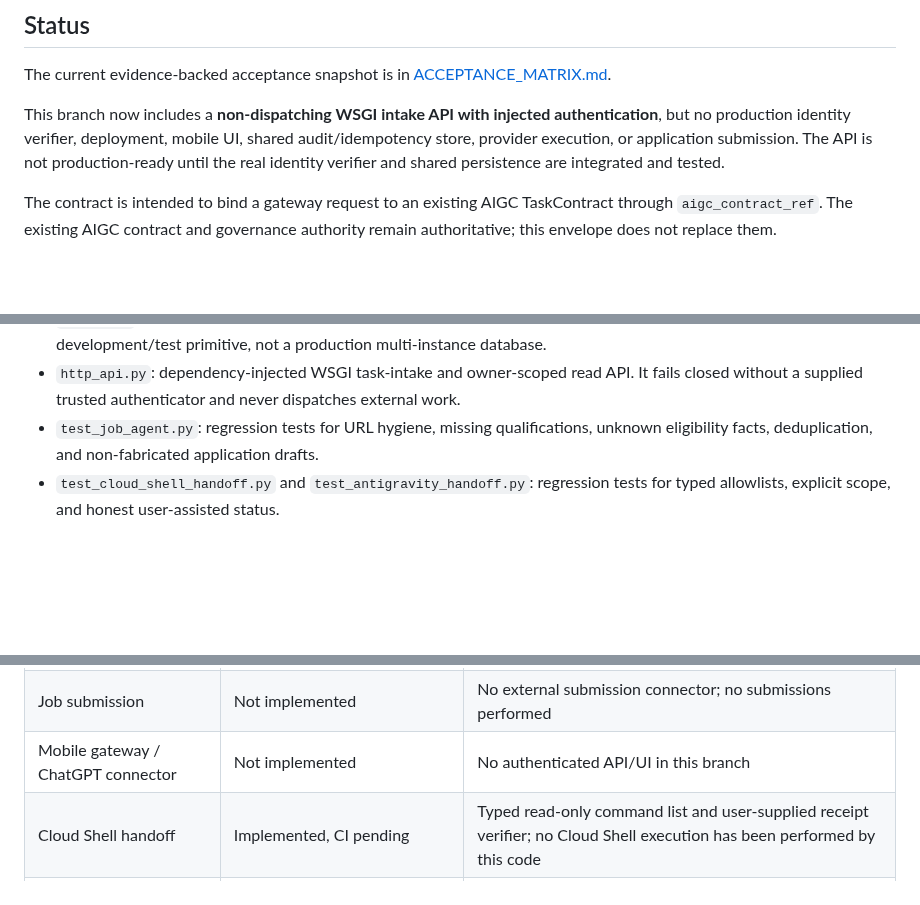
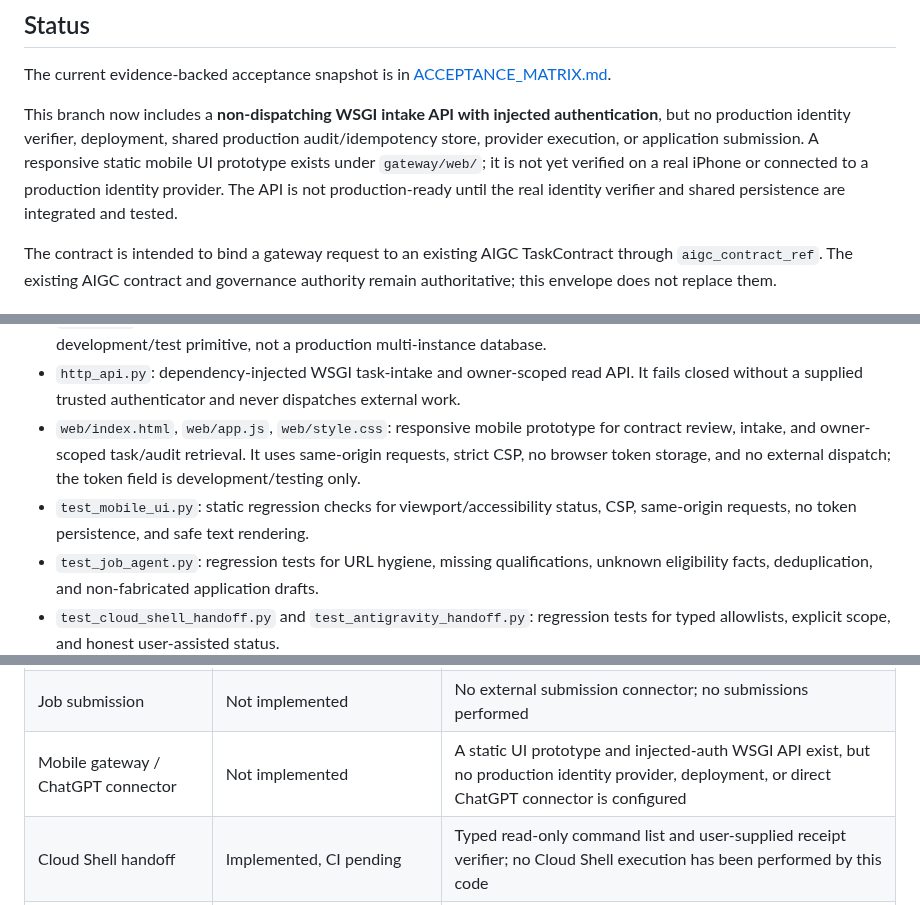
Before and after one commit to Lornt1666/RegenExcalibur-Cloud, a Markdown page: gateway/README.md, 3 parts joined by grey strips. Drawn GitHub-style; blank space fills up the shorter version.

Commit message:
docs: document mobile UI prototype and current integration limits

```diff
--- a/gateway/README.md
+++ b/gateway/README.md
@@ -4,7 +4,7 @@
 
 The current evidence-backed acceptance snapshot is in [ACCEPTANCE_MATRIX.md](ACCEPTANCE_MATRIX.md).
 
-This branch now includes a **non-dispatching WSGI intake API with injected authentication**, but no production identity verifier, deployment, mobile UI, shared audit/idempotency store, provider execution, or application submission. The API is not production-ready until the real identity verifier and shared persistence are integrated and tested.
+This branch now includes a **non-dispatching WSGI intake API with injected authentication**, but no production identity verifier, deployment, shared production audit/idempotency store, provider execution, or application submission. A responsive static mobile UI prototype exists under `gateway/web/`; it is not yet verified on a real iPhone or connected to a production identity provider. The API is not production-ready until the real identity verifier and shared persistence are integrated and tested.
 
 The contract is intended to bind a gateway request to an existing AIGC TaskContract through `aigc_contract_ref`. The existing AIGC contract and governance authority remain authoritative; this envelope does not replace them.
 
@@ -23,6 +23,8 @@ The contract is intended to bind a gateway request to an existing AIGC TaskContr
 - `aigc_contract_bridge.py`: defense-in-depth validation of the existing AIGC runtime v0.18 contract shape and a server-supplied operation allowlist; the authoritative AIGC validator remains upstream.
 - `ledger.py`: SQLite intake/audit ledger with identity-scoped idempotency and owner-scoped reads. It is a single-node development/test primitive, not a production multi-instance database.
 - `http_api.py`: dependency-injected WSGI task-intake and owner-scoped read API. It fails closed without a supplied trusted authenticator and never dispatches external work.
+- `web/index.html`, `web/app.js`, `web/style.css`: responsive mobile prototype for contract review, intake, and owner-scoped task/audit retrieval. It uses same-origin requests, strict CSP, no browser token storage, and no external dispatch; the token field is development/testing only.
+- `test_mobile_ui.py`: static regression checks for viewport/accessibility status, CSP, same-origin requests, no token persistence, and safe text rendering.
 - `test_job_agent.py`: regression tests for URL hygiene, missing qualifications, unknown eligibility facts, deduplication, and non-fabricated application drafts.
 - `test_cloud_shell_handoff.py` and `test_antigravity_handoff.py`: regression tests for typed allowlists, explicit scope, and honest user-assisted status.
 - `test_aigc_contract_bridge.py`: regression tests for contract reference binding, expiry, resource budget, and allowed actions.
@@ -56,7 +58,7 @@ The contract is intended to bind a gateway request to an existing AIGC TaskContr
 | Factual eligibility assessment | Implemented, CI pending | Only supplied verified profile facts are considered |
 | Job application drafting | Partial, CI pending | Produces a review-only draft from supplied verified facts; profile source and document workflow are not integrated |
 | Job submission | Not implemented | No external submission connector; no submissions performed |
-| Mobile gateway / ChatGPT connector | Not implemented | No authenticated API/UI in this branch |
+| Mobile gateway / ChatGPT connector | Not implemented | A static UI prototype and injected-auth WSGI API exist, but no production identity provider, deployment, or direct ChatGPT connector is configured |
 | Cloud Shell handoff | Implemented, CI pending | Typed read-only command list and user-supplied receipt verifier; no Cloud Shell execution has been performed by this code |
 | Antigravity handoff | Implemented, CI pending | Workspace-bound handoff package; no automated desktop/SDK/managed-agent call has been made |
 | AIGC contract bridge | Partial, CI pending | Defense-in-depth shape/allowlist check; no live AIGC validator call or dispatch |
```
